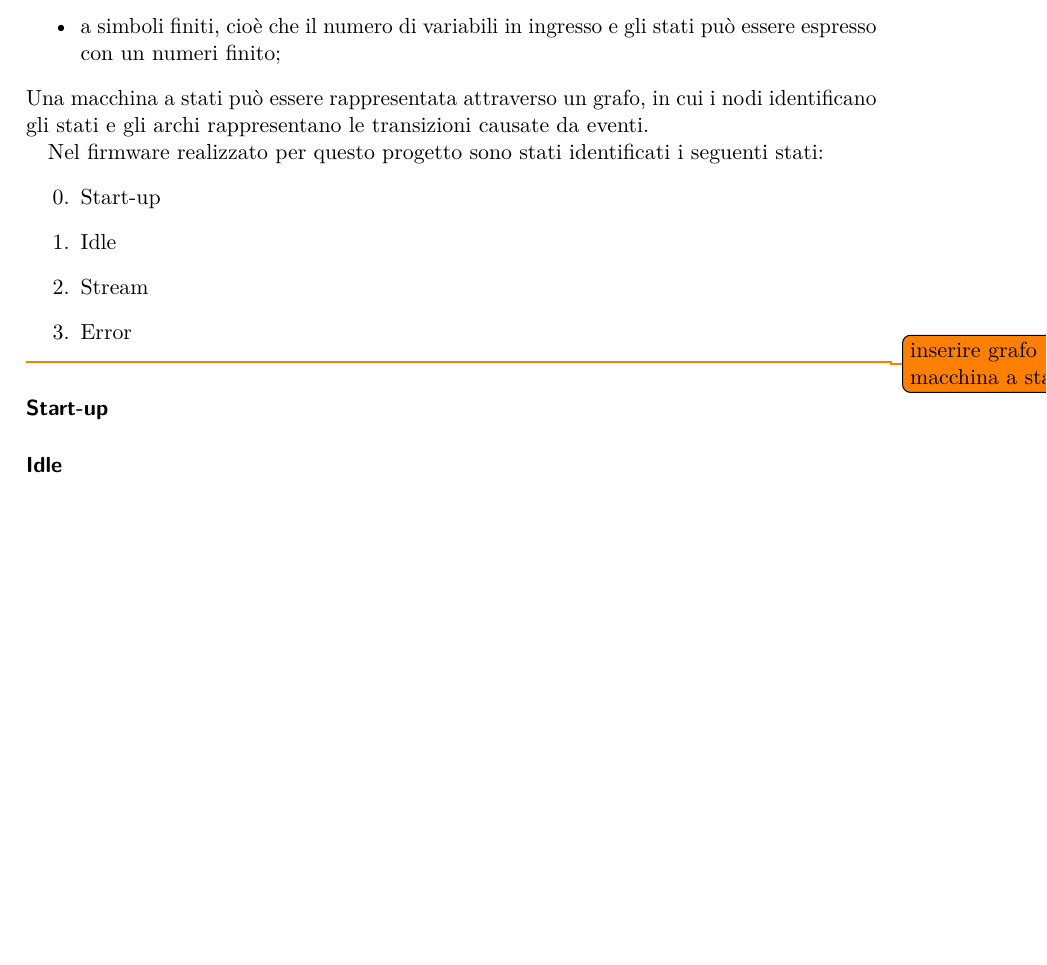
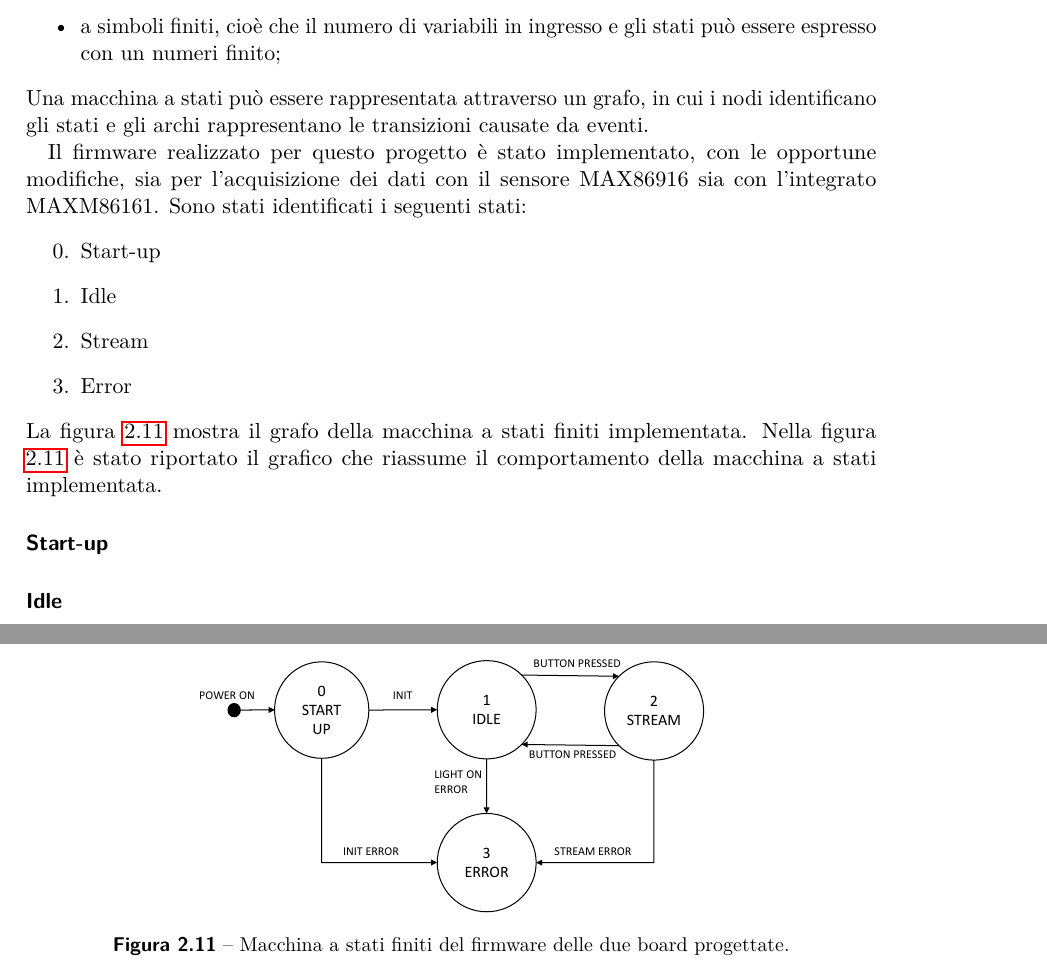
Before and after one commit to wasim-essbai/DRIVERS_PPG, a LaTeX book (Tesi/Tesi.tex, which reads Tesi/TextFiles/Progetto della piattaforma indossabile/Macchina a stati finiti.tex): part of page 21 of 25 before the commit and two parts of pages 21 and 22 of 25 after it, the two joined at a grey line, cut so that both start at the same text, the shorter picture padded with empty space. Compiled offline with pdfLaTeX.

Commit message:
inserimento macchina a stati: grafo e correzioni

```diff
--- a/Tesi/TextFiles/Progetto della piattaforma indossabile/Macchina a stati finiti.tex
+++ b/Tesi/TextFiles/Progetto della piattaforma indossabile/Macchina a stati finiti.tex
@@ -8,7 +8,7 @@ L'utilizzo di una macchina a numero finito di stai può essere adatto sia per la
 \end{itemize}
 Una macchina a stati può essere rappresentata attraverso un grafo, in cui i nodi identificano gli stati e gli archi rappresentano le transizioni causate da eventi.
 
-Nel firmware realizzato per questo progetto sono stati identificati i seguenti stati:
+Il firmware realizzato per questo progetto è stato implementato, con le opportune modifiche, sia per l'acquisizione dei dati con il sensore MAX86916 sia con l'integrato MAXM86161. Sono stati identificati i seguenti stati:
 \begin{enumerate}
 	\setcounter{enumi}{-1}
 	\item Start-up
@@ -16,9 +16,14 @@ Nel firmware realizzato per questo progetto sono stati identificati i seguenti s
 	\item Stream
 	\item Error
 \end{enumerate}
-
-\todo{inserire grafo macchina a stati}
-
+La figura \ref{fig:FSM} mostra il grafo della macchina a stati finiti implementata.
+Nella figura \ref{fig:FSM} è stato riportato il grafico che riassume il comportamento della macchina a stati implementata.
+\begin{figure}[tb]
+	\centering
+	\includegraphics[width=0.6\linewidth]{ImageFiles/Macchina a stati finiti/FSM}
+	\caption{Macchina a stati finiti del firmware delle due board progettate.}
+	\label{fig:FSM}
+\end{figure}
 \paragraph{Start-up}
 \paragraph{Idle}
 \paragraph{Stream}
```
Also changed, not shown: Tesi/ImageFiles/Macchina a stati finiti/Empty.png (deleted), Tesi/ImageFiles/Macchina a stati finiti/FSM.pdf (added), Tesi/OtherFiles/FSM.pdf (added), 2 other files.
